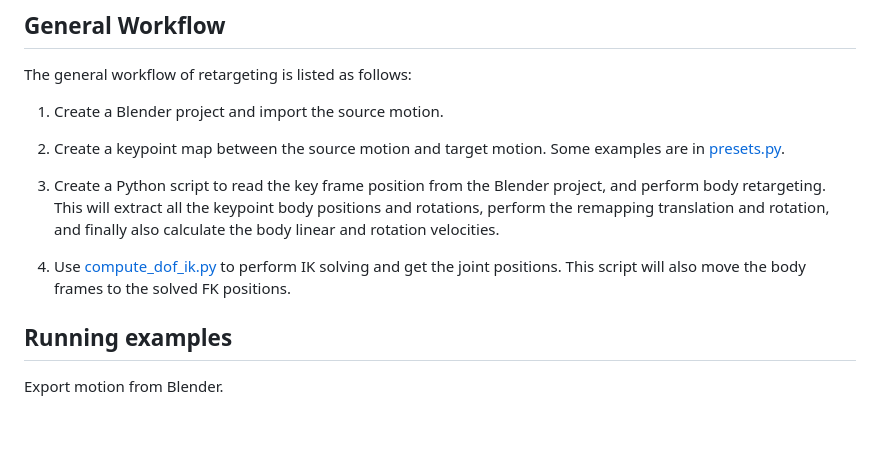
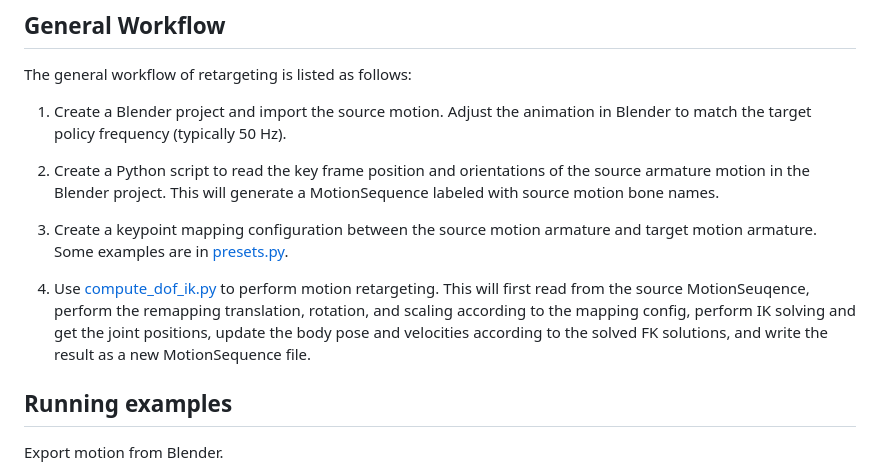
Before and after one commit to T-K-233/MikuMotionTools, a Markdown page: README.md, the part around the change. Rendered like a GitHub page; blank space fills up the shorter version.

Commit message:
UPDATE: instructions

```diff
--- a/README.md
+++ b/README.md
@@ -30,13 +30,13 @@ uv sync --extra examples
 
 The general workflow of retargeting is listed as follows:
 
-1. Create a Blender project and import the source motion.
+1. Create a Blender project and import the source motion. Adjust the animation in Blender to match the target policy frequency (typically 50 Hz).
 
-2. Create a keypoint map between the source motion and target motion. Some examples are in [presets.py](./mikumotion/presets.py).
+2. Create a Python script to read the key frame position and orientations of the source armature motion in the Blender project. This will generate a MotionSequence labeled with source motion bone names.
 
-3. Create a Python script to read the key frame position from the Blender project, and perform body retargeting. This will extract all the keypoint body positions and rotations, perform the remapping translation and rotation, and finally also calculate the body linear and rotation velocities.
+3. Create a keypoint mapping configuration between the source motion armature and target motion armature. Some examples are in [presets.py](./mikumotion/presets.py).
 
-4. Use [compute_dof_ik.py](./scripts/compute_dof_ik.py) to perform IK solving and get the joint positions. This script will also move the body frames to the solved FK positions.
+4. Use [compute_dof_ik.py](./scripts/compute_dof_ik.py) to perform motion retargeting. This will first read from the source MotionSeuqence, perform the remapping translation, rotation, and scaling according to the mapping config, perform IK solving and get the joint positions, update the body pose and velocities according to the solved FK solutions, and write the result as a new MotionSequence file.
 
 
 ## Running examples
```
